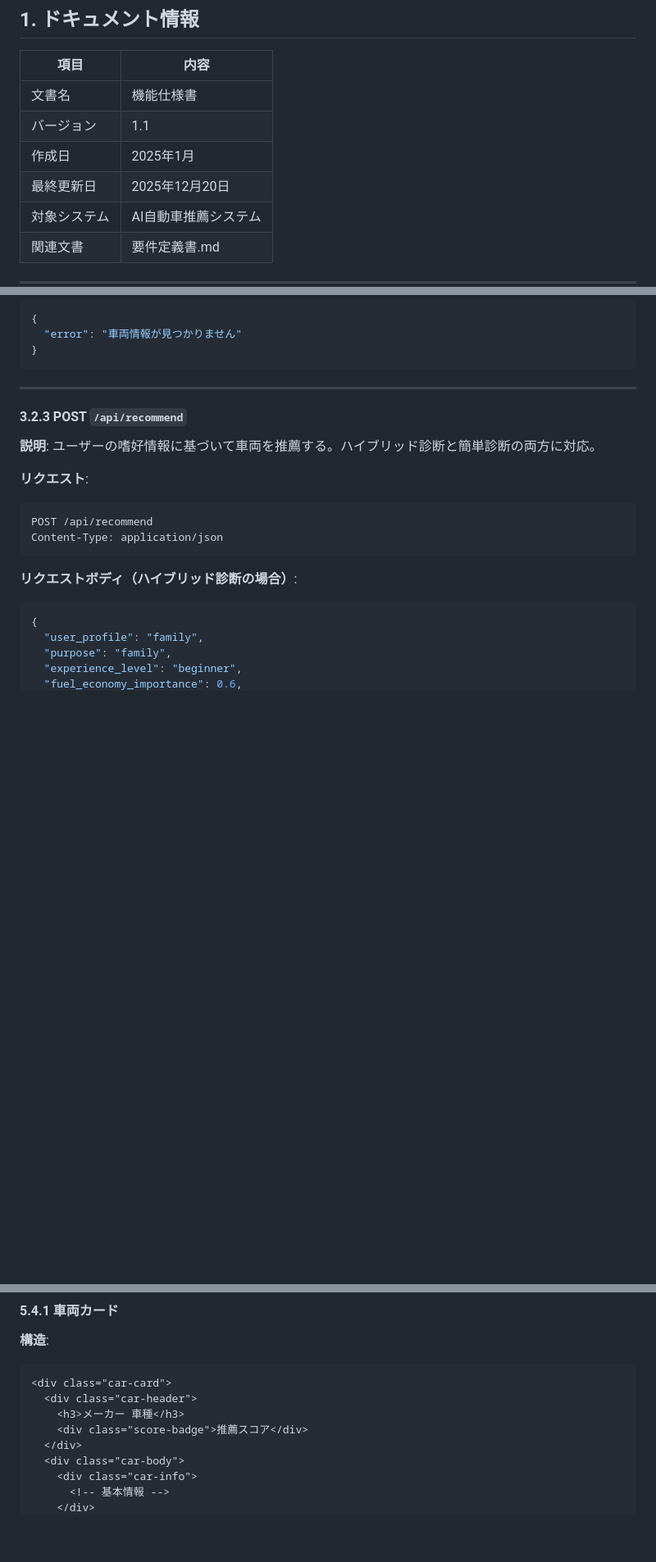
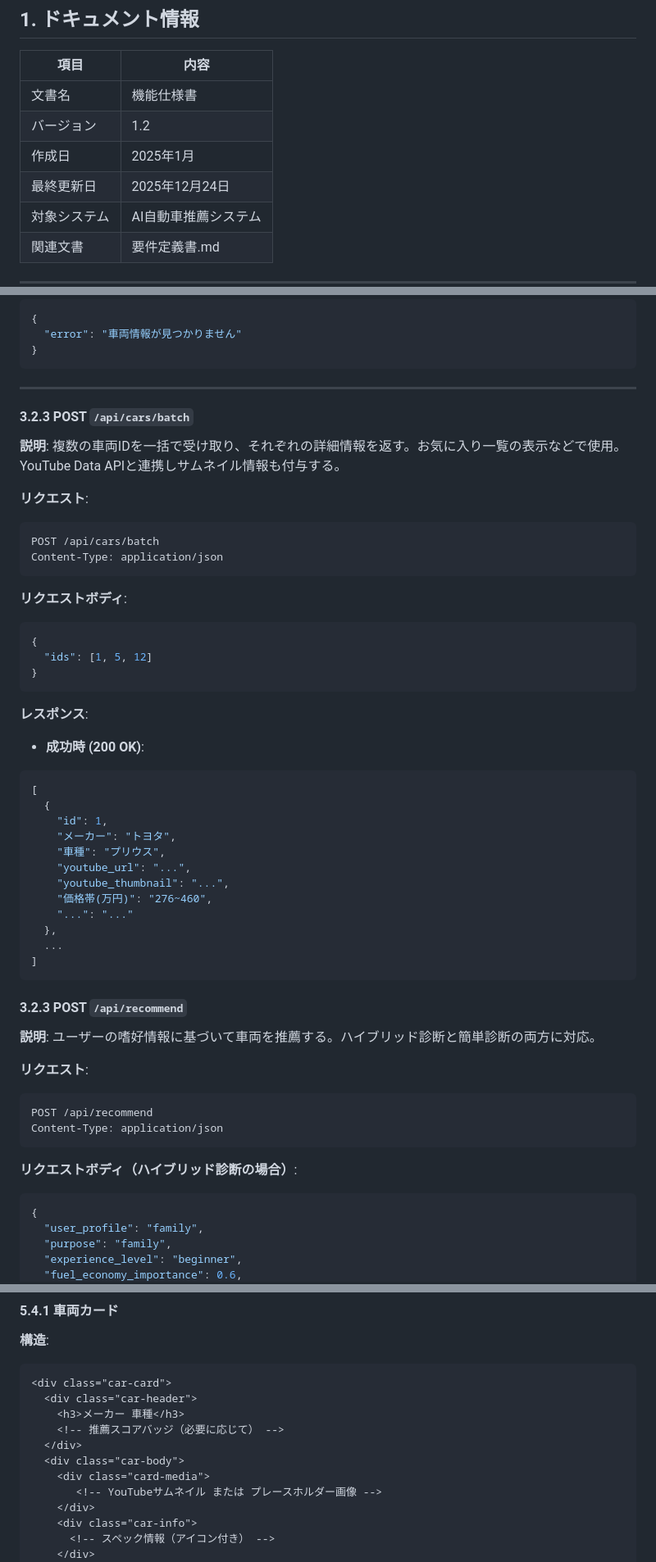
Before and after one commit to purotakeman/car_ai_recommendation_2, a Markdown page: FUNCTIONAL_SPEC.md, 3 parts joined by grey strips. Shown at 82% size. Drawn GitHub-style; blank space fills up the shorter version.

````diff
--- a/FUNCTIONAL_SPEC.md
+++ b/FUNCTIONAL_SPEC.md
@@ -5,9 +5,9 @@
 | 項目 | 内容 |
 |------|------|
 | 文書名 | 機能仕様書 |
-| バージョン | 1.1 |
+| バージョン | 1.2 |
 | 作成日 | 2025年1月 |
-| 最終更新日 | 2025年12月20日 |
+| 最終更新日 | 2025年12月24日 |
 | 対象システム | AI自動車推薦システム |
 | 関連文書 | 要件定義書.md |
 
@@ -160,6 +161,40 @@ GET /api/cars/170
 ```
 
 ---
+
+#### 3.2.3 POST `/api/cars/batch`
+
+**説明**: 複数の車両IDを一括で受け取り、それぞれの詳細情報を返す。お気に入り一覧の表示などで使用。YouTube Data APIと連携しサムネイル情報も付与する。
+
+**リクエスト**:
+```
+POST /api/cars/batch
+Content-Type: application/json
+```
+
+**リクエストボディ**:
+```json
+{
+  "ids": [1, 5, 12]
+}
+```
+
+**レスポンス**:
+- **成功時 (200 OK)**:
+```json
+[
+  {
+    "id": 1,
+    "メーカー": "トヨタ",
+    "車種": "プリウス",
+    "youtube_url": "...",
+    "youtube_thumbnail": "...",
+    "価格帯(万円)": "276~460",
+    "...": "..."
+  },
+  ...
+]
+```
 
 #### 3.2.3 POST `/api/recommend`
 
@@ -599,10 +655,13 @@ Content-Type: application/json
 <div class="car-card">
   <div class="car-header">
     <h3>メーカー 車種</h3>
-    <div class="score-badge">推薦スコア</div>
+    <!-- 推薦スコアバッジ（必要に応じて） -->
   </div>
   <div class="car-body">
+    <div class="card-media">
+       <!-- YouTubeサムネイル または プレースホルダー画像 -->
+    </div>
     <div class="car-info">
-      <!-- 基本情報 -->
+      <!-- スペック情報（アイコン付き） -->
     </div>
     <div class="car-actions">
````
Also changed, not shown: other parts of FUNCTIONAL_SPEC.md (+30 -6 lines), requirements.md (+12 -5 lines).
